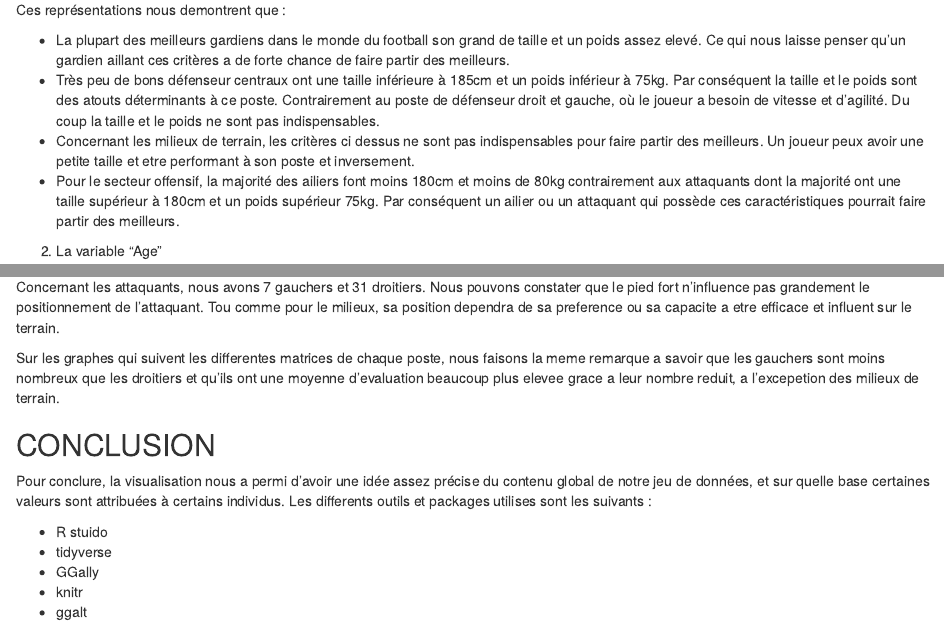
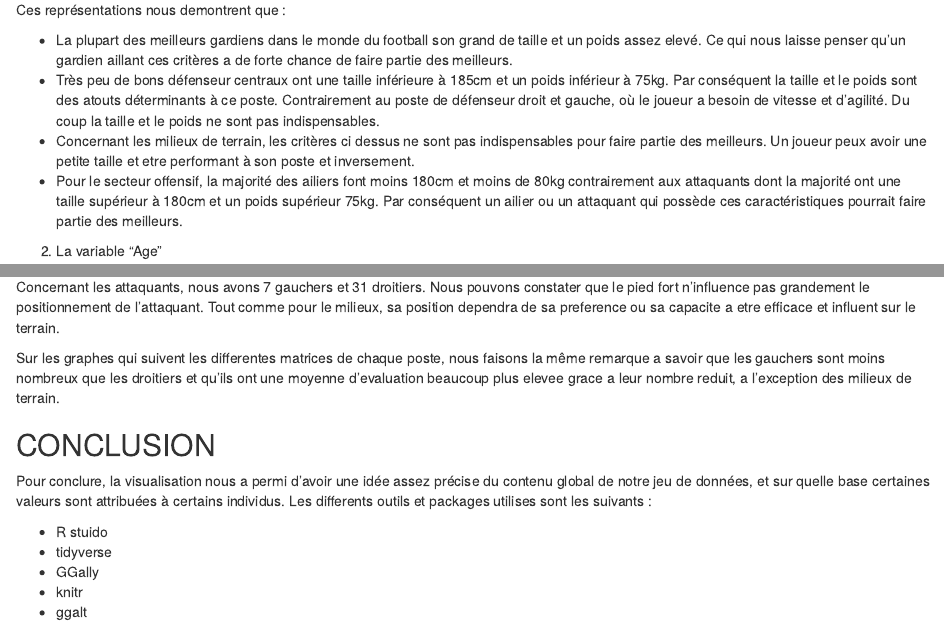
Before and after one commit to kabalord/projetVD, an R Markdown document (Presentation_MarkDown/projet_visualisation_markdown .rmd): the page in a window 1100 px wide, from 10090 px down, and a second part further down, joined at a grey line. Rendered offline with R 4.5, knitr and Pandoc, with nearby package versions; code that draws random numbers runs with fixed seeds of ours; some code elsewhere in the file could not run offline.

Commit message:
dernières changements pour compte rendu

````diff
--- a/Presentation_MarkDown/projet_visualisation_markdown .rmd
+++ b/Presentation_MarkDown/projet_visualisation_markdown .rmd
@@ -183,10 +183,10 @@ ggplot(ATTAQUANT, aes(Taille_en_cm, Poids_en_kg,colour=Position, shape=Position)
 
 Ces représentations nous demontrent que :
 
-- La plupart des meilleurs gardiens dans le monde du football son grand de taille et un poids assez elevé. Ce qui nous laisse penser qu'un gardien aillant ces critères a de forte chance de faire partir des meilleurs.
+- La plupart des meilleurs gardiens dans le monde du football son grand de taille et un poids assez elevé. Ce qui nous laisse penser qu'un gardien aillant ces critères a de forte chance de faire partie des meilleurs.
 - Très peu de bons défenseur centraux ont une taille inférieure à 185cm et un poids inférieur à 75kg. Par conséquent la taille et le poids sont des atouts déterminants à ce poste. Contrairement au poste de défenseur droit et gauche, où le joueur a besoin de vitesse et d'agilité. Du coup la taille et le poids ne sont pas indispensables.
-- Concernant les milieux de terrain, les critères ci dessus ne sont pas indispensables pour faire partir des meilleurs. Un joueur peux avoir une petite taille et etre performant à son poste et inversement.
-- Pour le secteur offensif, la majorité des ailiers font moins 180cm et moins de 80kg contrairement aux attaquants dont la majorité ont une taille supérieur à 180cm et un poids supérieur 75kg. Par conséquent un ailier ou un attaquant qui possède ces caractéristiques pourrait faire partir des meilleurs.
+- Concernant les milieux de terrain, les critères ci dessus ne sont pas indispensables pour faire partie des meilleurs. Un joueur peux avoir une petite taille et etre performant à son poste et inversement.
+- Pour le secteur offensif, la majorité des ailiers font moins 180cm et moins de 80kg contrairement aux attaquants dont la majorité ont une taille supérieur à 180cm et un poids supérieur 75kg. Par conséquent un ailier ou un attaquant qui possède ces caractéristiques pourrait faire partie des meilleurs.
 
 2. La variable "Age"
 
@@ -369,9 +369,9 @@ ggplot(data = ATTAQUANT, aes(x = Defense, y = Evaluation)) +
 ```
 
 Concernant les attaquants, nous avons 7 gauchers et 31 droitiers.
-Nous pouvons constater que le pied fort n'influence pas grandement le positionnement de l'attaquant. Tou comme pour le milieux, sa position dependra de sa preference ou sa capacite a etre efficace et influent sur le terrain.
+Nous pouvons constater que le pied fort n'influence pas grandement le positionnement de l'attaquant. Tout comme pour le milieux, sa position dependra de sa preference ou sa capacite a etre efficace et influent sur le terrain.
 
-Sur les graphes qui suivent les differentes matrices de chaque poste, nous faisons la meme remarque a savoir que les gauchers sont moins nombreux que les droitiers et qu'ils ont une moyenne d'evaluation beaucoup plus elevee grace a leur nombre reduit, a l'excepetion des milieux de terrain.
+Sur les graphes qui suivent les differentes matrices de chaque poste, nous faisons la même remarque a savoir que les gauchers sont moins nombreux que les droitiers et qu'ils ont une moyenne d'evaluation beaucoup plus elevee grace a leur nombre reduit, a l'exception des milieux de terrain.
 
 ## CONCLUSION
 Pour conclure, la visualisation nous a permi d'avoir une idée assez précise du contenu global de notre jeu de données, et sur quelle base certaines valeurs sont attribuées à certains individus.
````
Also changed, not shown: Presentation_MarkDown/projet_visualisation_markdown .rmd (6 more changed lines), 1 other file.
